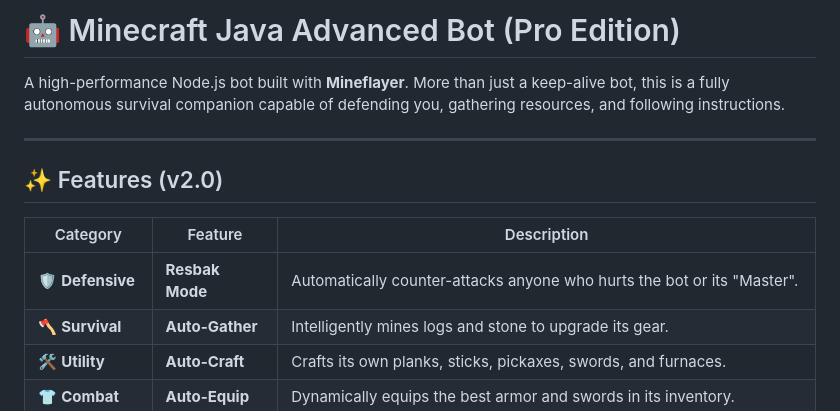
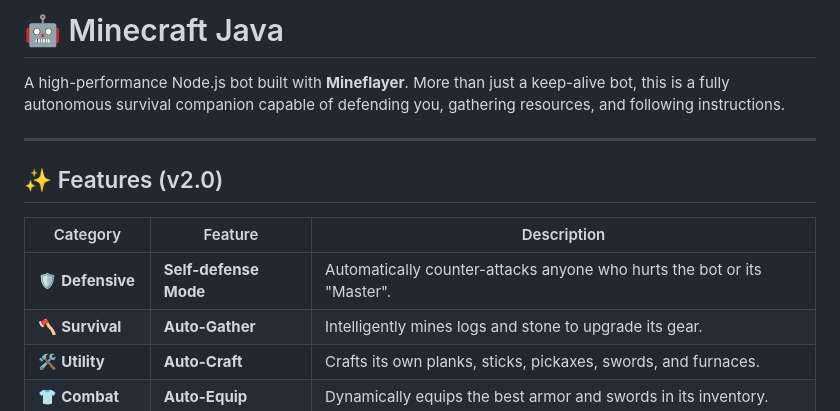
Before and after one commit to dltrwrd/Minecraft-bot, a Markdown page: README.md, the part around the change. Drawn GitHub-style.

```diff
--- a/README.md
+++ b/README.md
@@ -1,4 +1,4 @@
-# 🤖 Minecraft Java Advanced Bot (Pro Edition)
+# 🤖 Minecraft Java
 
 A high-performance Node.js bot built with **Mineflayer**. More than just a keep-alive bot, this is a fully autonomous survival companion capable of defending you, gathering resources, and following instructions.
 
@@ -8,7 +8,7 @@ A high-performance Node.js bot built with **Mineflayer**. More than just a keep-
 
 | Category | Feature | Description |
 |---|---|---|
-| 🛡️ **Defensive** | **Resbak Mode** | Automatically counter-attacks anyone who hurts the bot or its "Master". |
+| 🛡️ **Defensive** | **Self-defense Mode** | Automatically counter-attacks anyone who hurts the bot or its "Master". |
 | 🪓 **Survival** | **Auto-Gather** | Intelligently mines logs and stone to upgrade its gear. |
 | 🛠️ **Utility** | **Auto-Craft** | Crafts its own planks, sticks, pickaxes, swords, and furnaces. |
 | 👕 **Combat** | **Auto-Equip** | Dynamically equips the best armor and swords in its inventory. |
```
